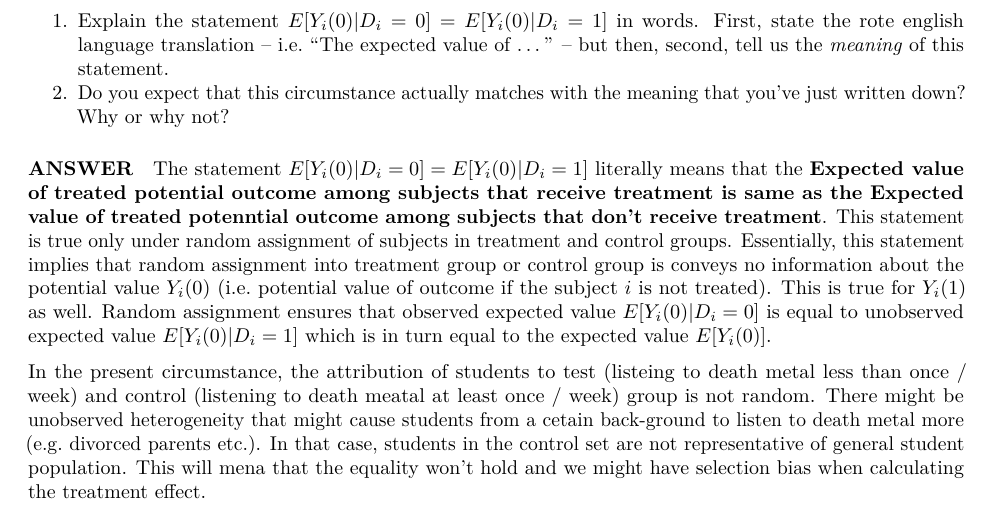
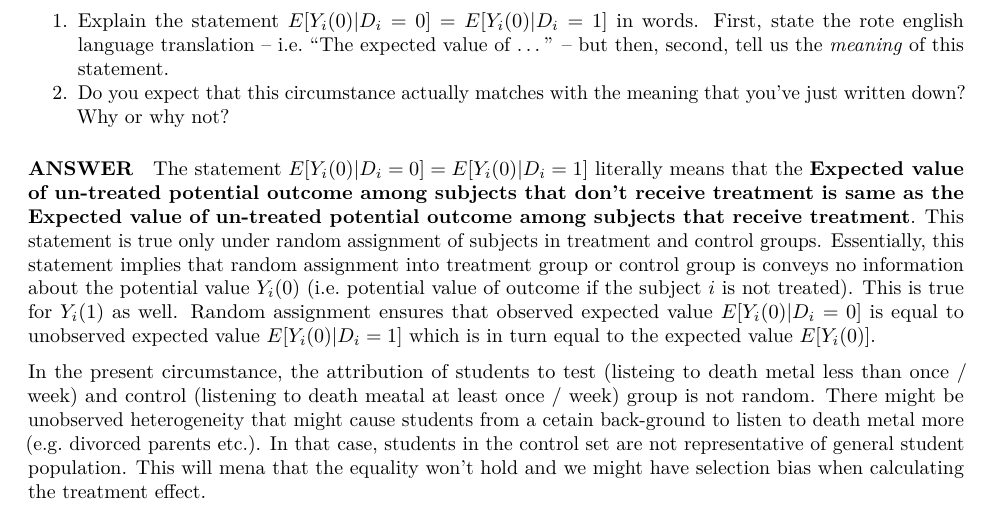
Before and after one commit to prakharm1/W241_PrakharMaini_ps1_solution, an R Markdown document (PrakharMaini_ps1.Rmd): part of page 5 of 5, cut so that both start at the same text. The pictures show the output file PrakharMaini_ps1.pdf that the author committed with the source.

Commit message:
commit 4

```diff
--- a/PrakharMaini_ps1.Rmd
+++ b/PrakharMaini_ps1.Rmd
@@ -134,6 +134,6 @@ Finally, in the third study, the student assignment to enrollment was random (i.
 
 #### ANSWER
 
-The statement $E[Y_i(0)|D_i=0] = E[Y_i(0)|D_i=1]$ literally means that the **Expected value of treated potential outcome among subjects that receive treatment is same as the Expected value of treated potenntial outcome among subjects that don't receive treatment**. This statement is true only under random assignment of subjects in treatment and control groups. Essentially, this statement implies that random assignment into treatment group or control group is conveys no information about the potential value $Y_i(0)$ (i.e. potential value of outcome if the subject $i$ is not treated). This is true for $Y_i(1)$ as well. Random assignment ensures that observed expected value $E[Y_i(0)|D_i=0]$ is equal to unobserved expected value $E[Y_i(0)|D_i=1]$ which is in turn equal to the expected value $E[Y_i(0)]$.
+The statement $E[Y_i(0)|D_i=0] = E[Y_i(0)|D_i=1]$ literally means that the **Expected value of un-treated potential outcome among subjects that don't receive treatment is same as the Expected value of un-treated potential outcome among subjects that receive treatment**. This statement is true only under random assignment of subjects in treatment and control groups. Essentially, this statement implies that random assignment into treatment group or control group is conveys no information about the potential value $Y_i(0)$ (i.e. potential value of outcome if the subject $i$ is not treated). This is true for $Y_i(1)$ as well. Random assignment ensures that observed expected value $E[Y_i(0)|D_i=0]$ is equal to unobserved expected value $E[Y_i(0)|D_i=1]$ which is in turn equal to the expected value $E[Y_i(0)]$.
 
 In the present circumstance, the attribution of students to test (listeing to death metal less than once / week) and control (listening to death meatal at least once / week) group is not random. There might be unobserved heterogeneity that might cause students from a cetain back-ground to listen to death metal more (e.g. divorced parents etc.). In that case, students in the control set are not representative of general student population. This will mena that the equality won't hold and we might have selection bias when calculating the treatment effect.
```
Also changed, not shown: PrakharMaini_ps1.pdf.
